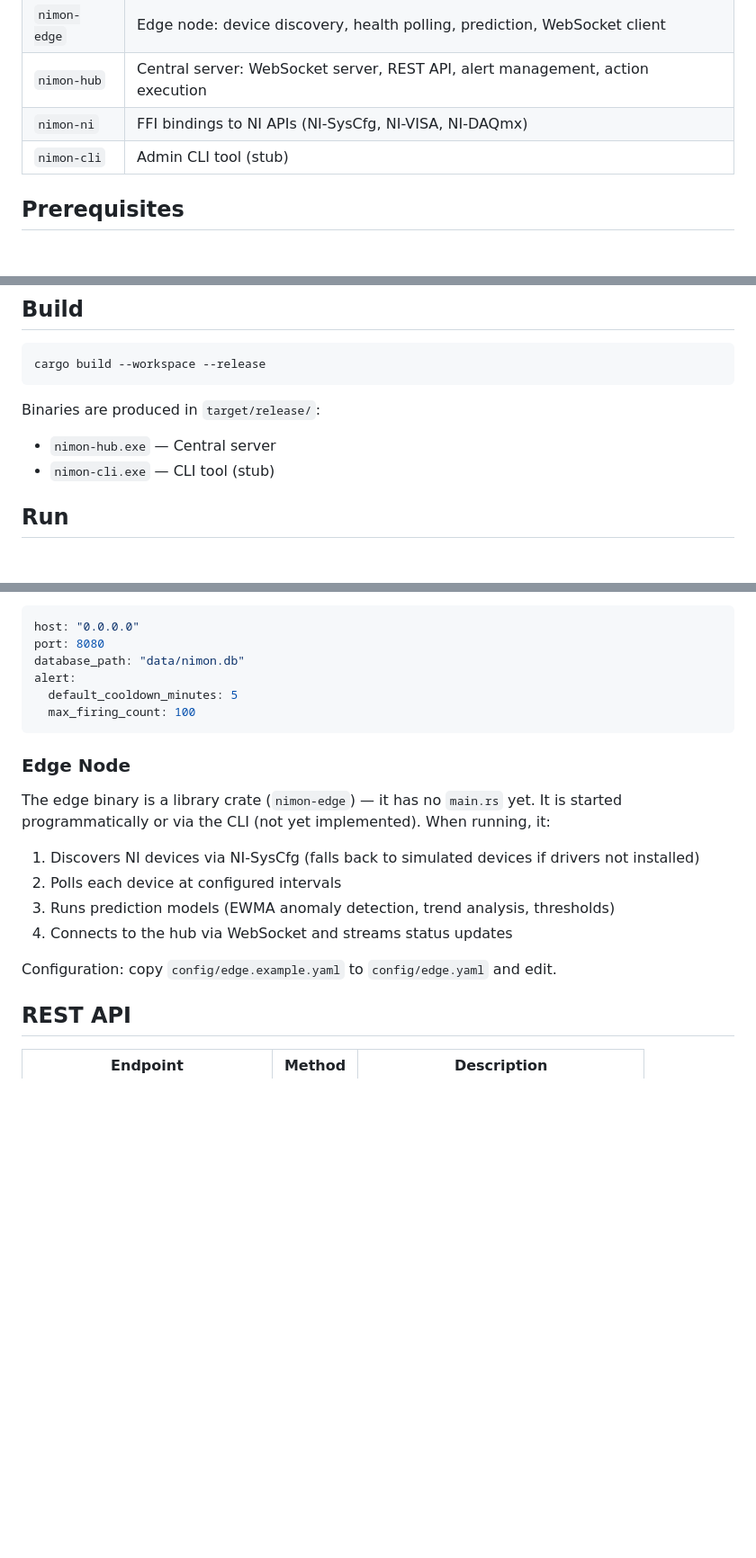
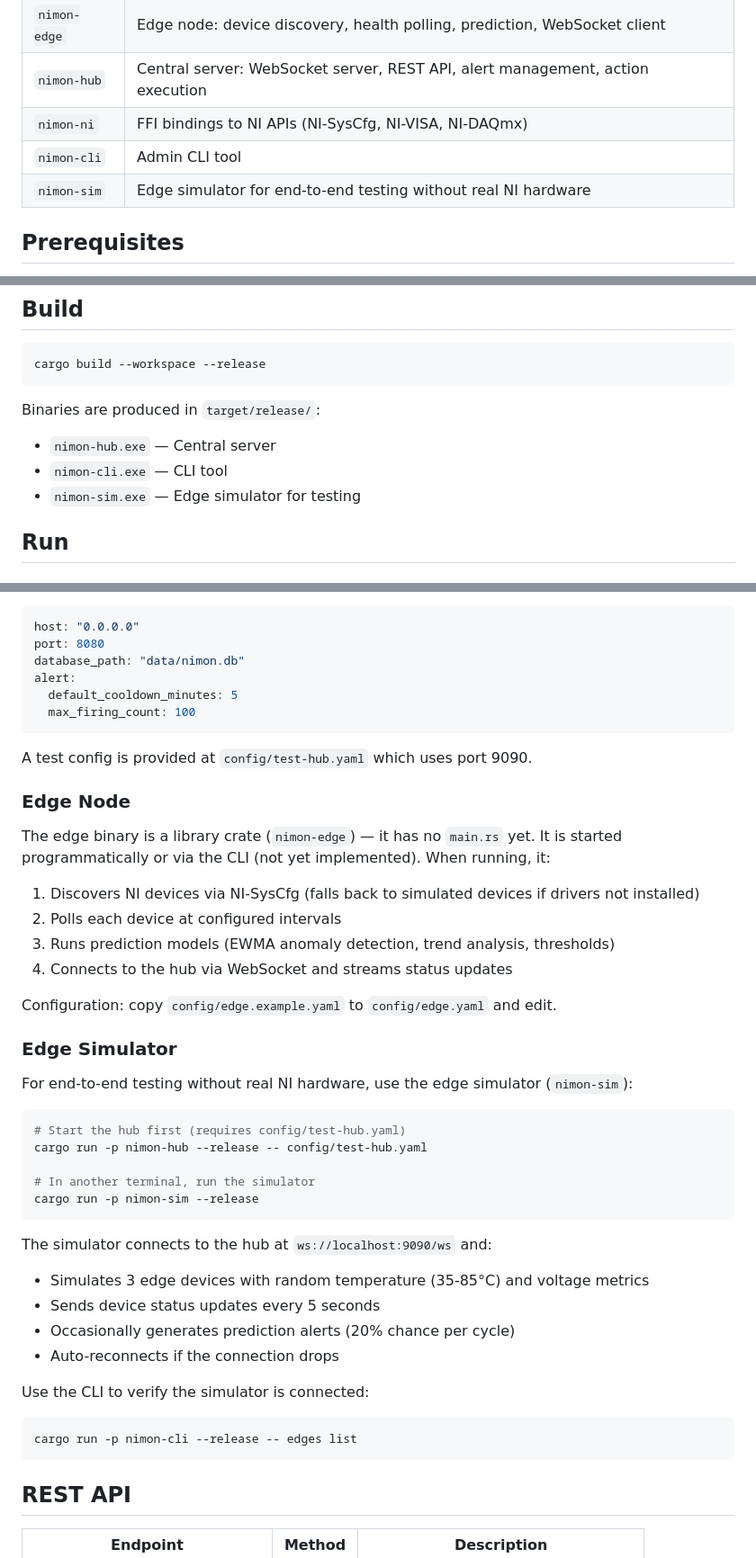
Before and after one commit to zeshanabdullah10/nimon, a Markdown page: README.md, 3 parts joined by grey strips. Shown at 90% size. Rendered like a GitHub page; blank space fills up the shorter version.

Commit message:
docs: update README with edge simulator usage
- Add nimon-sim to crates table
- Add binaries to build section
- Add edge simulator usage section with example commands
- Add note about test-hub.yaml config

🤖 Generated with [Claude Code](https://claude.com/claude-code)

Co-Authored-By: Claude Opus 4.6 <noreply@anthropic.com>

````diff
--- a/README.md
+++ b/README.md
@@ -32,7 +32,8 @@ Edge Nodes (nimon-edge)              Central Hub (nimon-hub)
 | `nimon-edge` | Edge node: device discovery, health polling, prediction, WebSocket client |
 | `nimon-hub` | Central server: WebSocket server, REST API, alert management, action execution |
 | `nimon-ni` | FFI bindings to NI APIs (NI-SysCfg, NI-VISA, NI-DAQmx) |
-| `nimon-cli` | Admin CLI tool (stub) |
+| `nimon-cli` | Admin CLI tool |
+| `nimon-sim` | Edge simulator for end-to-end testing without real NI hardware |
 
 ## Prerequisites
 
@@ -47,7 +48,8 @@ cargo build --workspace --release
 
 Binaries are produced in `target/release/`:
 - `nimon-hub.exe` — Central server
-- `nimon-cli.exe` — CLI tool (stub)
+- `nimon-cli.exe` — CLI tool
+- `nimon-sim.exe` — Edge simulator for testing
 
 ## Run
 
@@ -76,6 +78,8 @@ alert:
   max_firing_count: 100
 ```
 
+A test config is provided at `config/test-hub.yaml` which uses port 9090.
+
 ### Edge Node
 
 The edge binary is a library crate (`nimon-edge`) — it has no `main.rs` yet. It is started programmatically or via the CLI (not yet implemented). When running, it:
@@ -86,6 +90,30 @@ The edge binary is a library crate (`nimon-edge`) — it has no `main.rs` yet. I
 4. Connects to the hub via WebSocket and streams status updates
 
 Configuration: copy `config/edge.example.yaml` to `config/edge.yaml` and edit.
+
+### Edge Simulator
+
+For end-to-end testing without real NI hardware, use the edge simulator (`nimon-sim`):
+
+```bash
+# Start the hub first (requires config/test-hub.yaml)
+cargo run -p nimon-hub --release -- config/test-hub.yaml
+
+# In another terminal, run the simulator
+cargo run -p nimon-sim --release
+```
+
+The simulator connects to the hub at `ws://localhost:9090/ws` and:
+- Simulates 3 edge devices with random temperature (35-85°C) and voltage metrics
+- Sends device status updates every 5 seconds
+- Occasionally generates prediction alerts (20% chance per cycle)
+- Auto-reconnects if the connection drops
+
+Use the CLI to verify the simulator is connected:
+
+```bash
+cargo run -p nimon-cli --release -- edges list
+```
 
 ## REST API
 
````
